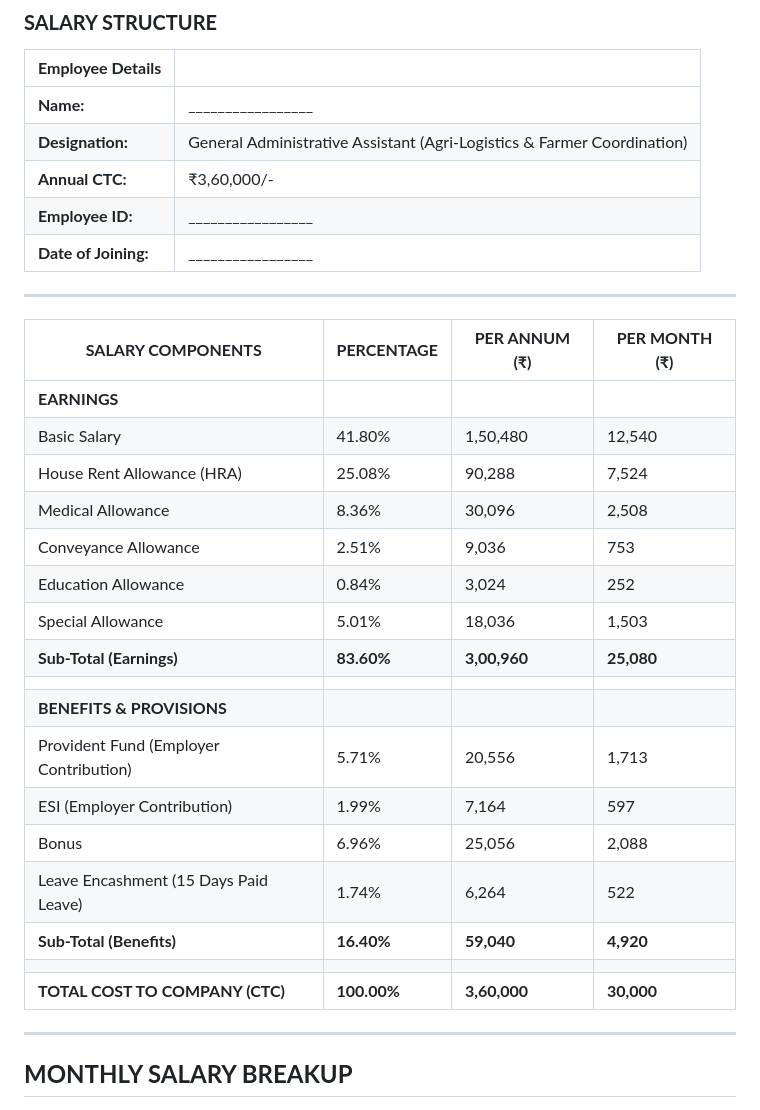
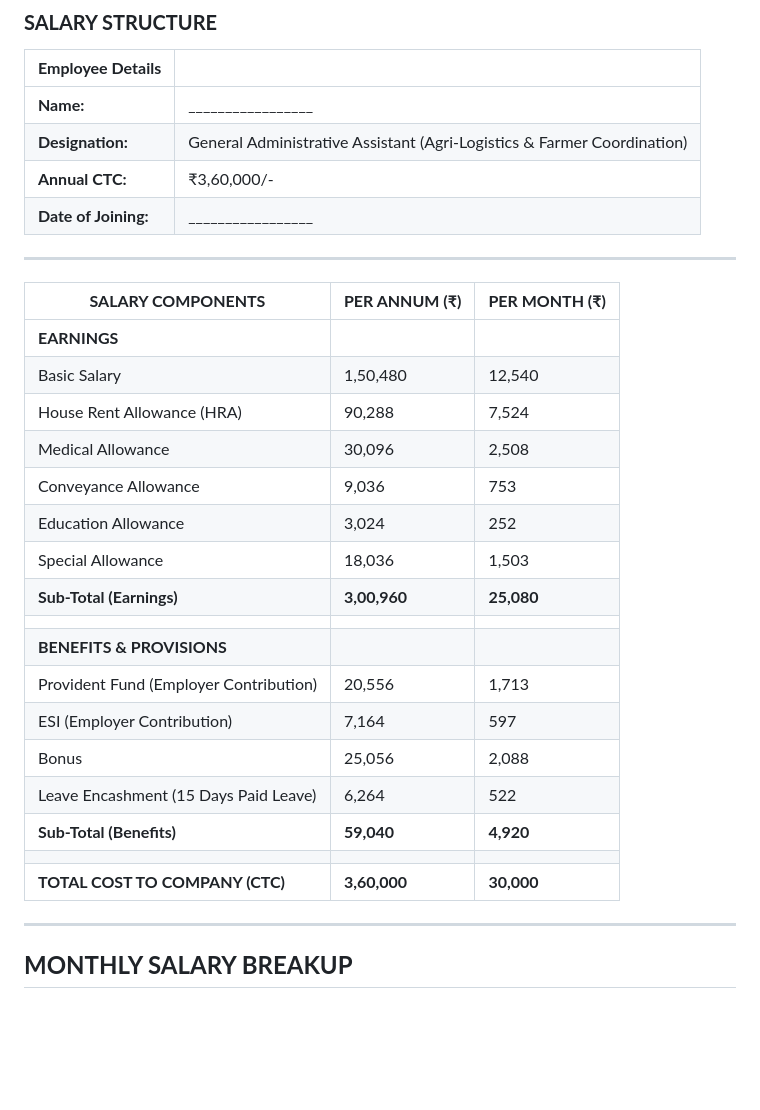
Before and after one commit to KisaanLtd/KisaanInfoTechLtd, a Markdown page: documents/annexure_a.md, the part around the change. Drawn GitHub-style; blank space fills up the shorter version.

```diff
--- a/documents/annexure_a.md
+++ b/documents/annexure_a.md
@@ -9,30 +9,29 @@
 | **Name:** | _________________ |
 | **Designation:** | General Administrative Assistant (Agri-Logistics & Farmer Coordination) |
 | **Annual CTC:** | ₹3,60,000/- |
-| **Employee ID:** | _________________ |
 | **Date of Joining:** | _________________ |
 
 ---
 
-| **SALARY COMPONENTS** | **PERCENTAGE** | **PER ANNUM (₹)** | **PER MONTH (₹)** |
-|----------------------|----------------|-------------------|-------------------|
-| **EARNINGS** | | | |
-| Basic Salary | 41.80% | 1,50,480 | 12,540 |
-| House Rent Allowance (HRA) | 25.08% | 90,288 | 7,524 |
-| Medical Allowance | 8.36% | 30,096 | 2,508 |
-| Conveyance Allowance | 2.51% | 9,036 | 753 |
-| Education Allowance | 0.84% | 3,024 | 252 |
-| Special Allowance | 5.01% | 18,036 | 1,503 |
-| **Sub-Total (Earnings)** | **83.60%** | **3,00,960** | **25,080** |
-| | | | |
-| **BENEFITS & PROVISIONS** | | | |
-| Provident Fund (Employer Contribution) | 5.71% | 20,556 | 1,713 |
-| ESI (Employer Contribution) | 1.99% | 7,164 | 597 |
-| Bonus | 6.96% | 25,056 | 2,088 |
-| Leave Encashment (15 Days Paid Leave) | 1.74% | 6,264 | 522 |
-| **Sub-Total (Benefits)** | **16.40%** | **59,040** | **4,920** |
-| | | | |
-| **TOTAL COST TO COMPANY (CTC)** | **100.00%** | **3,60,000** | **30,000** |
+| **SALARY COMPONENTS** | **PER ANNUM (₹)** | **PER MONTH (₹)** |
+|----------------------|-------------------|-------------------|
+| **EARNINGS** | | |
+| Basic Salary | 1,50,480 | 12,540 |
+| House Rent Allowance (HRA) | 90,288 | 7,524 |
+| Medical Allowance | 30,096 | 2,508 |
+| Conveyance Allowance | 9,036 | 753 |
+| Education Allowance | 3,024 | 252 |
+| Special Allowance | 18,036 | 1,503 |
+| **Sub-Total (Earnings)** | **3,00,960** | **25,080** |
+| | | |
+| **BENEFITS & PROVISIONS** | | |
+| Provident Fund (Employer Contribution) | 20,556 | 1,713 |
+| ESI (Employer Contribution) | 7,164 | 597 |
+| Bonus | 25,056 | 2,088 |
+| Leave Encashment (15 Days Paid Leave) | 6,264 | 522 |
+| **Sub-Total (Benefits)** | **59,040** | **4,920** |
+| | | |
+| **TOTAL COST TO COMPANY (CTC)** | **3,60,000** | **30,000** |
 
 ---
 
```
